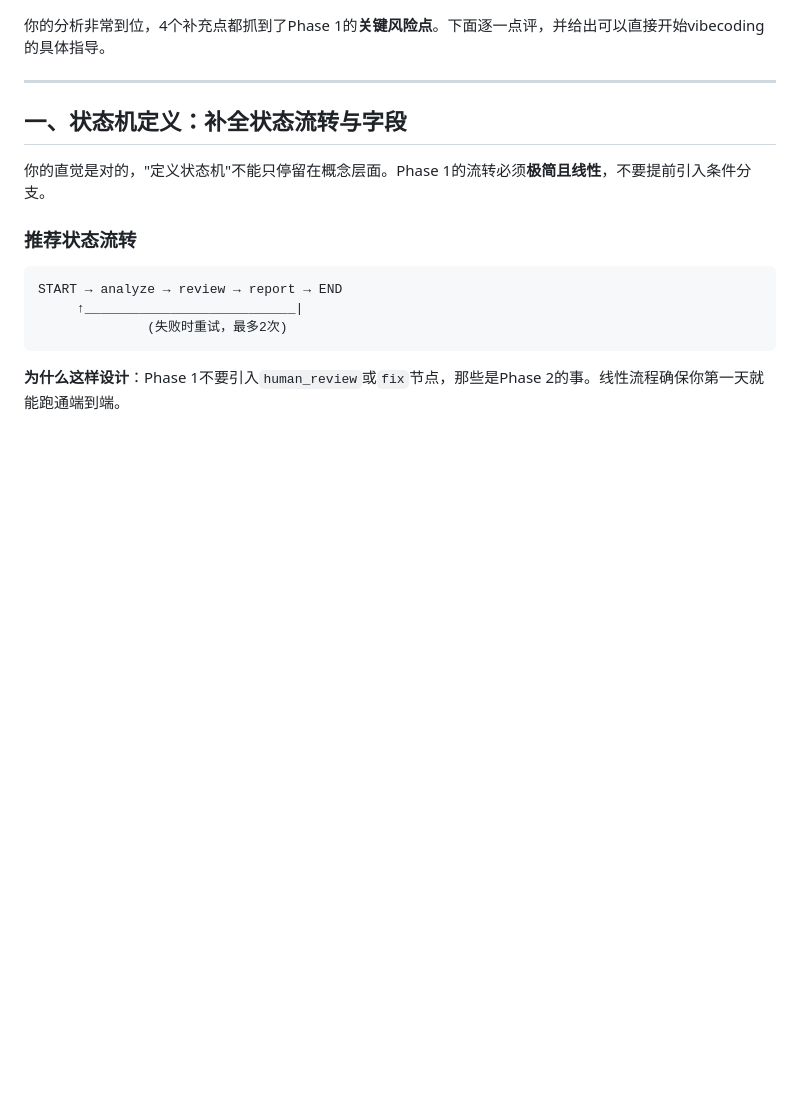
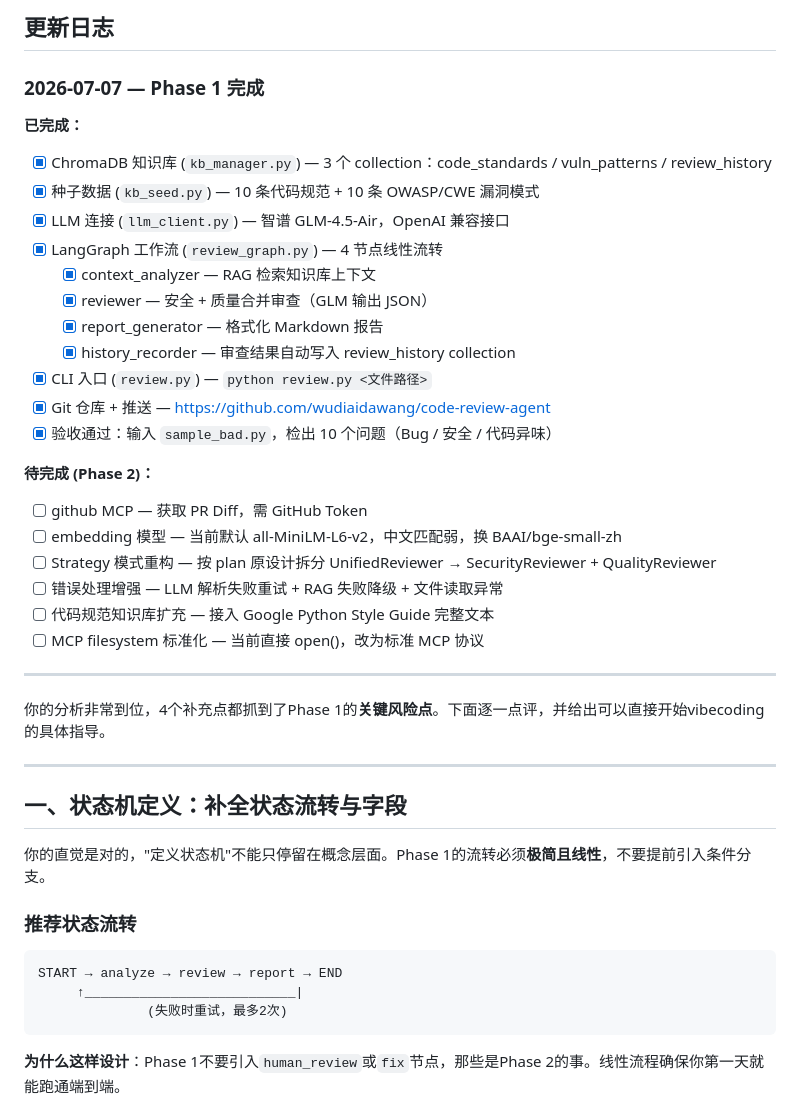
Before and after one commit to wudiaidawang/code-review-agent, a Markdown page: plan.md, the part around the change. GitHub-like rendering; blank space fills up the shorter version.

Commit message:
docs: 更新 plan.md — 添加 Phase 1 实现状态与 Phase 2 待办
Co-Authored-By: Claude Opus 4.7 <noreply@anthropic.com>

```diff
--- a/plan.md
+++ b/plan.md
@@ -1,3 +1,30 @@
+## 更新日志
+
+### 2026-07-07 — Phase 1 完成
+
+**已完成：**
+- [x] ChromaDB 知识库 (`kb_manager.py`) — 3 个 collection：code_standards / vuln_patterns / review_history
+- [x] 种子数据 (`kb_seed.py`) — 10 条代码规范 + 10 条 OWASP/CWE 漏洞模式
+- [x] LLM 连接 (`llm_client.py`) — 智谱 GLM-4.5-Air，OpenAI 兼容接口
+- [x] LangGraph 工作流 (`review_graph.py`) — 4 节点线性流转
+  - [x] context_analyzer — RAG 检索知识库上下文
+  - [x] reviewer — 安全 + 质量合并审查（GLM 输出 JSON）
+  - [x] report_generator — 格式化 Markdown 报告
+  - [x] history_recorder — 审查结果自动写入 review_history collection
+- [x] CLI 入口 (`review.py`) — `python review.py <文件路径>`
+- [x] Git 仓库 + 推送 — https://github.com/wudiaidawang/code-review-agent
+- [x] 验收通过：输入 `sample_bad.py`，检出 10 个问题（Bug / 安全 / 代码异味）
+
+**待完成 (Phase 2)：**
+- [ ] github MCP — 获取 PR Diff，需 GitHub Token
+- [ ] embedding 模型 — 当前默认 all-MiniLM-L6-v2，中文匹配弱，换 BAAI/bge-small-zh
+- [ ] Strategy 模式重构 — 按 plan 原设计拆分 UnifiedReviewer → SecurityReviewer + QualityReviewer
+- [ ] 错误处理增强 — LLM 解析失败重试 + RAG 失败降级 + 文件读取异常
+- [ ] 代码规范知识库扩充 — 接入 Google Python Style Guide 完整文本
+- [ ] MCP filesystem 标准化 — 当前直接 open()，改为标准 MCP 协议
+
+---
+
 你的分析非常到位，4个补充点都抓到了Phase 1的**关键风险点**。下面逐一点评，并给出可以直接开始vibecoding的具体指导。
 
 ---
```
